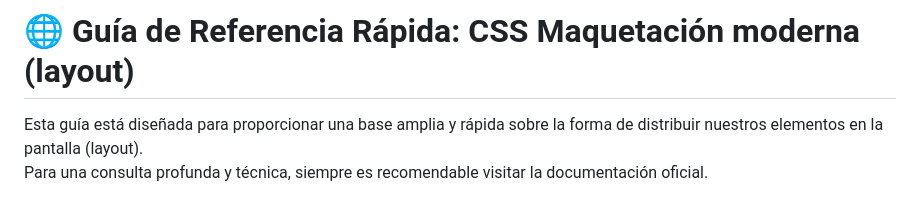
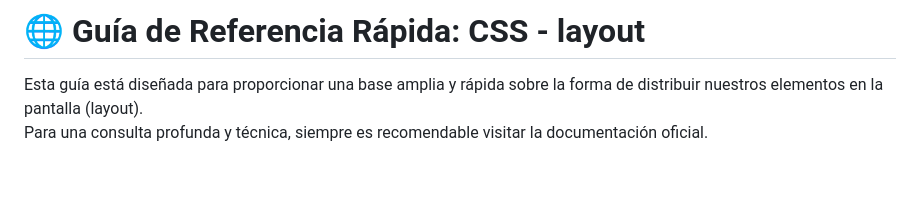
Before and after one commit to saucedo32/repo_inicial, a Markdown page: CSS_2.md, the part around the change. Drawn GitHub-style; blank space fills up the shorter version.

Commit message:
Update title format in CSS_2.md

```diff
--- a/CSS_2.md
+++ b/CSS_2.md
@@ -1,4 +1,4 @@
-# 🌐 Guía de Referencia Rápida: CSS Maquetación moderna (layout)
+# 🌐 Guía de Referencia Rápida: CSS - layout
 
 Esta guía está diseñada para proporcionar una base amplia y rápida sobre la forma de distribuir nuestros elementos en la pantalla (layout). <br>
 Para una consulta profunda y técnica, siempre es recomendable visitar la documentación oficial.
```
